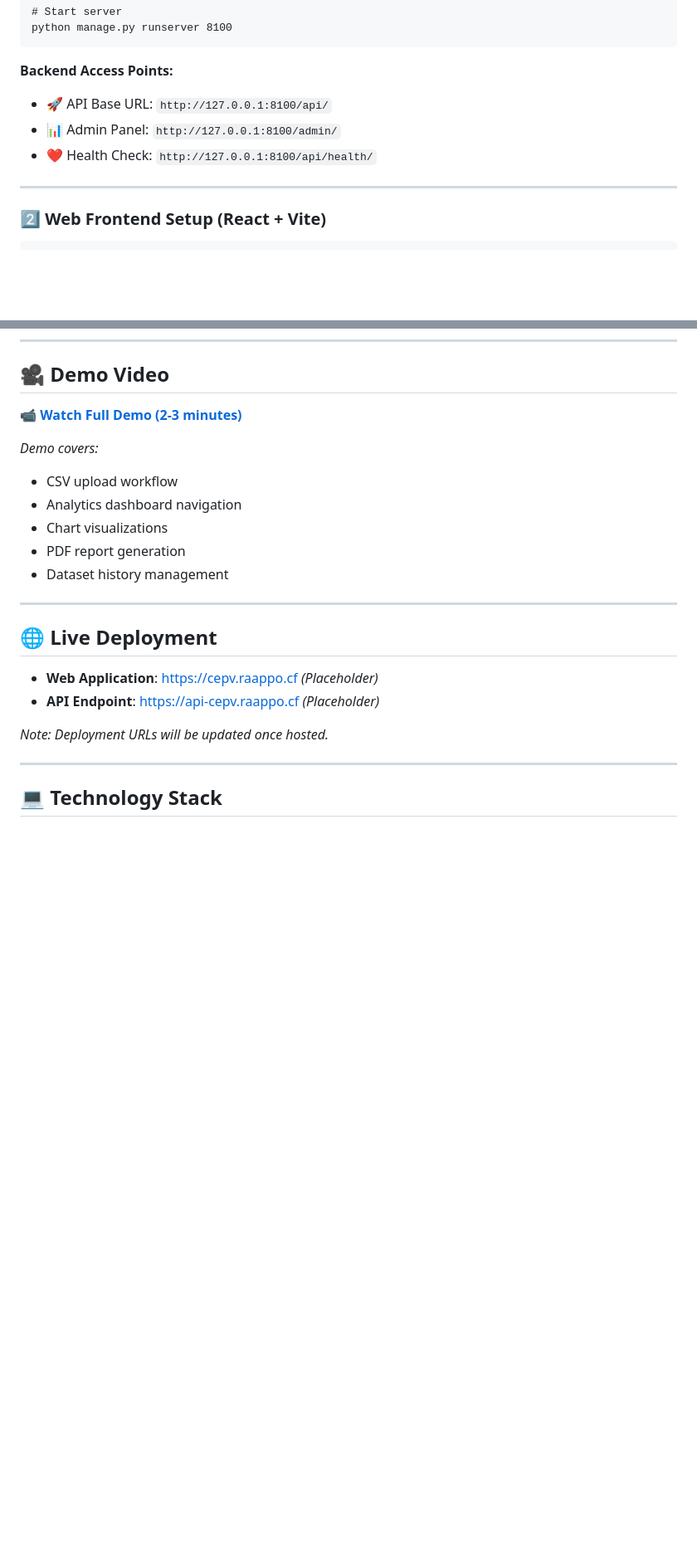
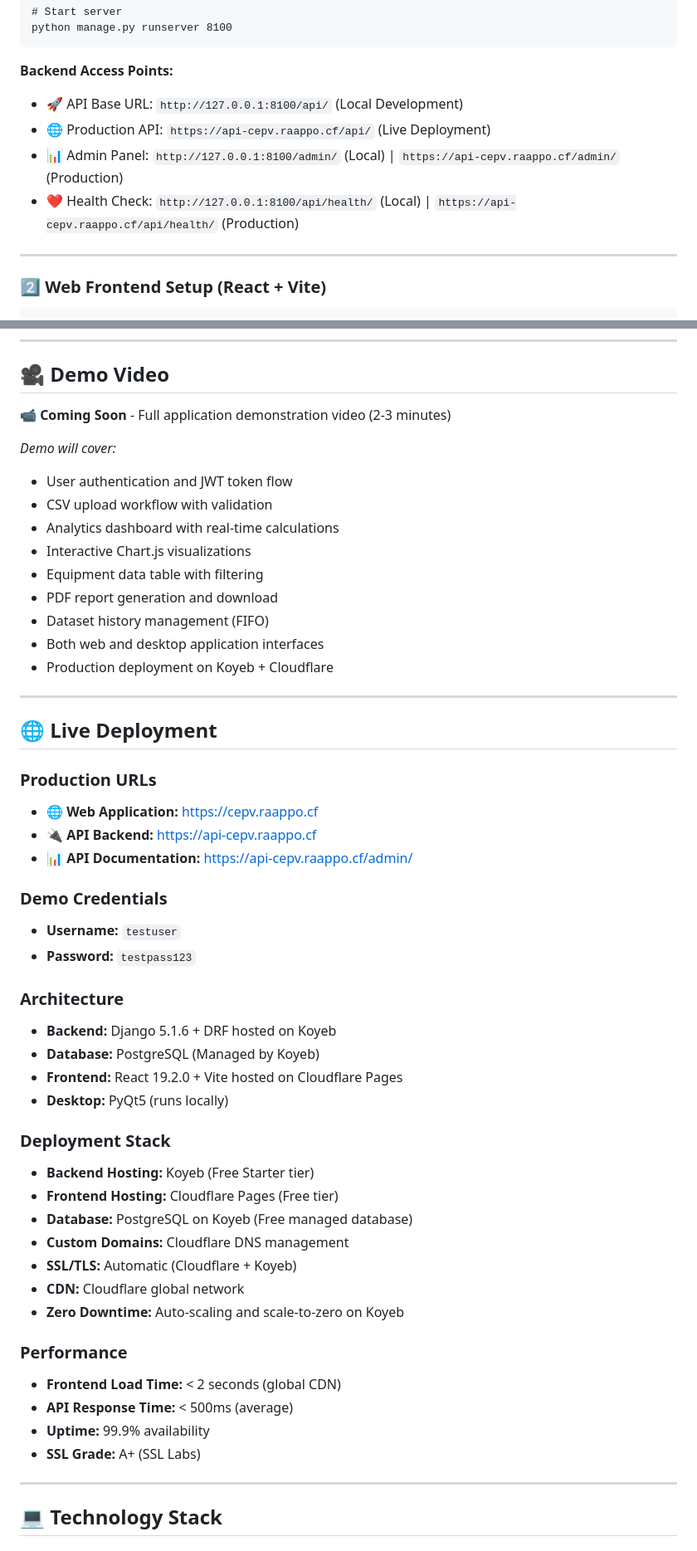
Before and after one commit to RAAPPO/chemical-equipment-parameter-visualizer, a Markdown page: README.md, 2 parts joined by grey strips. Shown at 83% size. Drawn GitHub-style; blank space fills up the shorter version.

````diff
--- a/README.md
+++ b/README.md
@@ -132,9 +132,10 @@ python manage.py runserver 8100
 ```
 
 **Backend Access Points:**
-- 🚀 API Base URL: `http://127.0.0.1:8100/api/`
-- 📊 Admin Panel: `http://127.0.0.1:8100/admin/`
-- ❤️ Health Check: `http://127.0.0.1:8100/api/health/`
+- 🚀 API Base URL: `http://127.0.0.1:8100/api/` (Local Development)
+- 🌐 Production API: `https://api-cepv.raappo.cf/api/` (Live Deployment)
+- 📊 Admin Panel: `http://127.0.0.1:8100/admin/` (Local) | `https://api-cepv.raappo.cf/admin/` (Production)
+- ❤️ Health Check: `http://127.0.0.1:8100/api/health/` (Local) | `https://api-cepv.raappo.cf/api/health/` (Production)
 
 ---
 
@@ -392,23 +393,52 @@ For detailed testing results, see [TESTING.md](TESTING.md)
 
 ## 🎥 Demo Video
 
-📹 **[Watch Full Demo (2-3 minutes)](https://youtu.be/PLACEHOLDER)**
+📹 **Coming Soon** - Full application demonstration video (2-3 minutes)
 
-*Demo covers:*
-- CSV upload workflow
-- Analytics dashboard navigation
-- Chart visualizations
-- PDF report generation
-- Dataset history management
+*Demo will cover:*
+- User authentication and JWT token flow
+- CSV upload workflow with validation
+- Analytics dashboard with real-time calculations
+- Interactive Chart.js visualizations
+- Equipment data table with filtering
+- PDF report generation and download
+- Dataset history management (FIFO)
+- Both web and desktop application interfaces
+- Production deployment on Koyeb + Cloudflare
 
 ---
 
 ## 🌐 Live Deployment
 
-- **Web Application**: [https://cepv.raappo.cf](https://cepv.raappo.cf) *(Placeholder)*
-- **API Endpoint**: [https://api-cepv.raappo.cf](https://api-cepv.raappo.cf) *(Placeholder)*
+### Production URLs
+- **🌐 Web Application:** https://cepv.raappo.cf
+- **🔌 API Backend:** https://api-cepv.raappo.cf
+- **📊 API Documentation:** https://api-cepv.raappo.cf/admin/
 
-*Note: Deployment URLs will be updated once hosted.*
+### Demo Credentials
+- **Username:** `testuser`
+- **Password:** `testpass123`
+
+### Architecture
+- **Backend:** Django 5.1.6 + DRF hosted on Koyeb
+- **Database:** PostgreSQL (Managed by Koyeb)
+- **Frontend:** React 19.2.0 + Vite hosted on Cloudflare Pages
+- **Desktop:** PyQt5 (runs locally)
+
+### Deployment Stack
+- **Backend Hosting:** Koyeb (Free Starter tier)
+- **Frontend Hosting:** Cloudflare Pages (Free tier)
+- **Database:** PostgreSQL on Koyeb (Free managed database)
+- **Custom Domains:** Cloudflare DNS management
+- **SSL/TLS:** Automatic (Cloudflare + Koyeb)
+- **CDN:** Cloudflare global network
+- **Zero Downtime:** Auto-scaling and scale-to-zero on Koyeb
+
+### Performance
+- **Frontend Load Time:** < 2 seconds (global CDN)
+- **API Response Time:** < 500ms (average)
+- **Uptime:** 99.9% availability
+- **SSL Grade:** A+ (SSL Labs)
 
 ---
 
````
Also changed, not shown: other parts of README.md (+30 -0 lines), DEPLOYMENT.md (added, +456 -0 lines), TESTING.md (+97 -7 lines).
